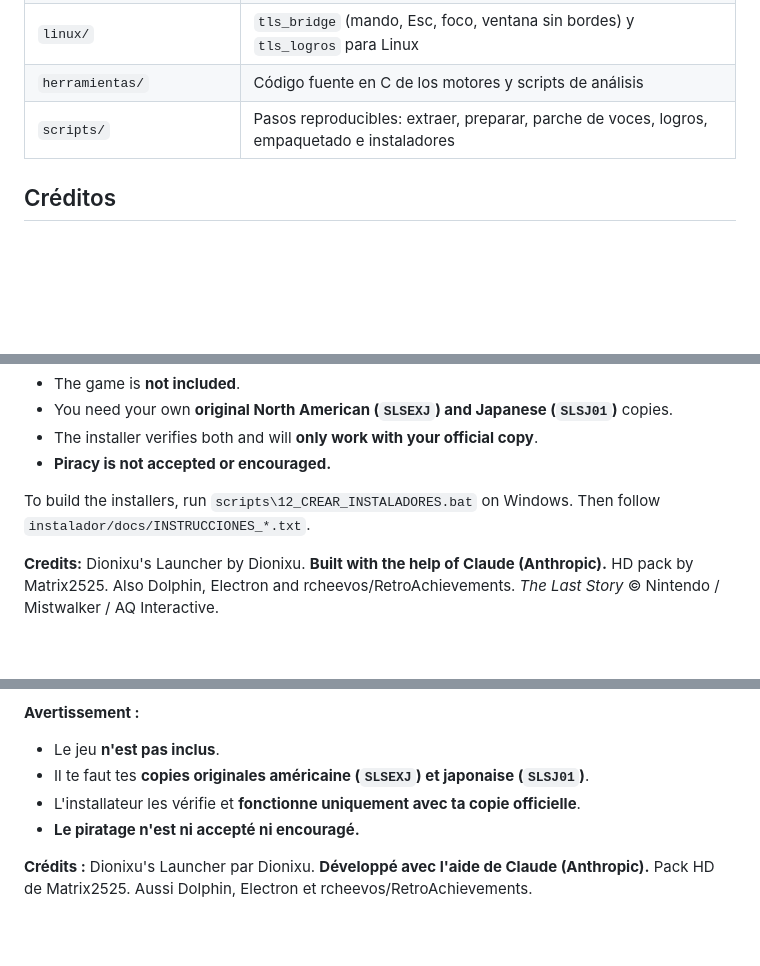
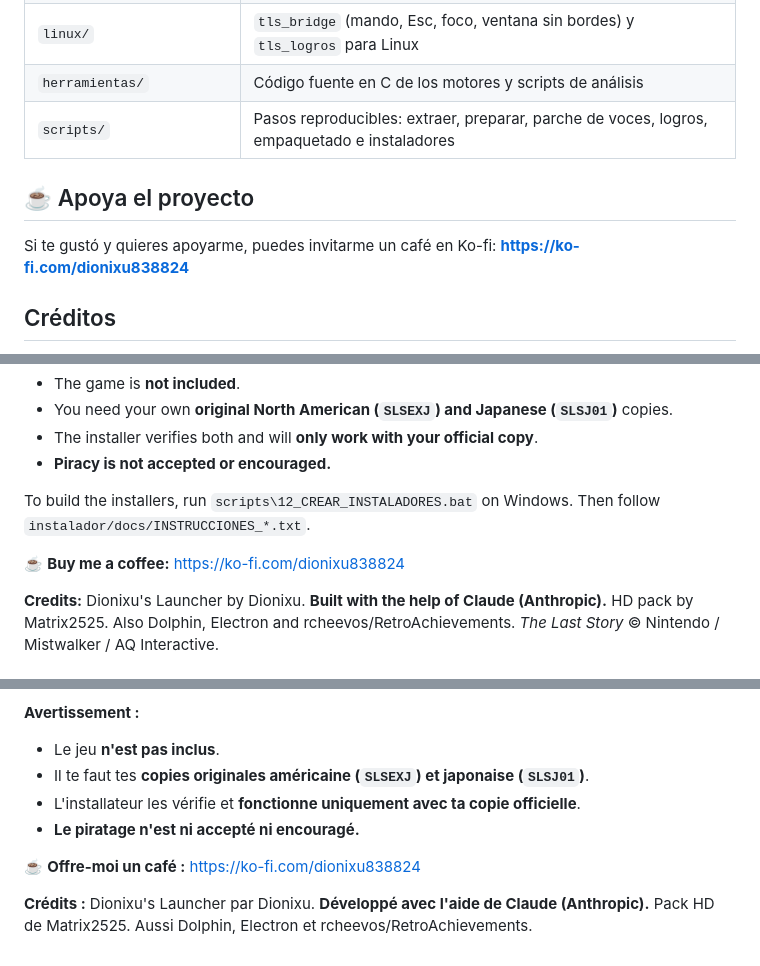
Before and after one commit to kaiwolft/TLSHDLAUNCHER, a Markdown page: README.md, 3 parts joined by grey strips. Rendered like a GitHub page; blank space fills up the shorter version.

Commit message:
README: enlace de Ko-fi

```diff
--- a/README.md
+++ b/README.md
@@ -54,6 +56,10 @@ El script crea `Documentos\The Last Story HD PC\INSTALADOR\Windows` y `\Linux`.
 | `herramientas/` | Código fuente en C de los motores y scripts de análisis |
 | `scripts/` | Pasos reproducibles: extraer, preparar, parche de voces, logros, empaquetado e instaladores |
 
+## ☕ Apoya el proyecto
+
+Si te gustó y quieres apoyarme, puedes invitarme un café en Ko-fi: **https://ko-fi.com/dionixu838824**
+
 ## Créditos
 
 - **Proyecto:** Dionixu's Launcher, por Dionixu ([@kaiwolft](https://github.com/kaiwolft)).
@@ -89,6 +95,8 @@ Launcher and Windows/Linux installers that turn **your original copy** of *The L
 
 To build the installers, run `scripts\12_CREAR_INSTALADORES.bat` on Windows. Then follow `instalador/docs/INSTRUCCIONES_*.txt`.
 
+☕ **Buy me a coffee:** https://ko-fi.com/dionixu838824
+
 **Credits:** Dionixu's Launcher by Dionixu. **Built with the help of Claude (Anthropic).** HD pack by Matrix2525. Also Dolphin, Electron and rcheevos/RetroAchievements. *The Last Story* © Nintendo / Mistwalker / AQ Interactive.
 
 ## Français
@@ -109,4 +117,6 @@ Launcher et installateurs Windows/Linux qui transforment **ta copie originale**
 - L'installateur les vérifie et **fonctionne uniquement avec ta copie officielle**.
 - **Le piratage n'est ni accepté ni encouragé.**
 
+☕ **Offre-moi un café :** https://ko-fi.com/dionixu838824
+
 **Crédits :** Dionixu's Launcher par Dionixu. **Développé avec l'aide de Claude (Anthropic).** Pack HD de Matrix2525. Aussi Dolphin, Electron et rcheevos/RetroAchievements.
```
Also changed, not shown: other parts of README.md (+2 -0 lines).
